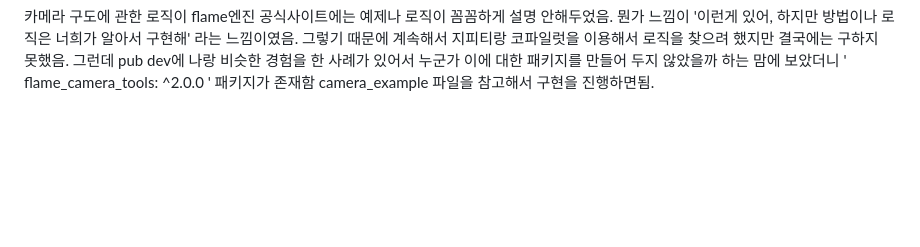
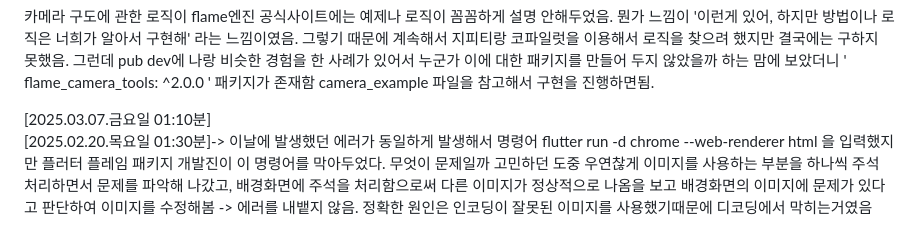
Before and after one commit to wanni29/survivors-game, a Markdown page: README.md, the part around the change. GitHub-like rendering; blank space fills up the shorter version.

Commit message:
리드미 정리완료 / 에러발생 : 느낌표 및 물음표 제대로 나오지 않는 에러 잡아야함 / 시네마틱 본프로젝트에 적용하기 / 불필요한 로고문 제거하기

```diff
--- a/README.md
+++ b/README.md
@@ -91,3 +91,12 @@ flame 버전 '1.25.0' 버전은 안정화가 되었기때문에 cors정책이나
 뭔가 느낌이 '이런게 있어, 하지만 방법이나 로직은 너희가 알아서 구현해' 라는 느낌이였음. 그렇기 때문에 계속해서 지피티랑 코파일럿을 이용해서 로직을 찾으려 했지만 결국에는 구하지 못했음.
 그런데 pub dev에 나랑 비슷한 경험을 한 사례가 있어서 누군가 이에 대한 패키지를 만들어 두지 않았을까 하는 맘에 보았더니 '  flame_camera_tools: ^2.0.0 ' 패키지가 존재함 camera_example 파일을 참고해서 구현을 진행하면됨.
 </div>
+
+<div style="border: 1px solid #4CAF50; padding: 10px; border-radius: 5px;">
+[2025.03.07.금요일 01:10분]
+
+[2025.02.20.목요일 01:30분]-> 이날에 발생했던 에러가 동일하게 발생해서 명령어 flutter run -d chrome --web-renderer html 을 입력했지만
+플러터 플레임 패키지 개발진이 이 명령어를 막아두었다. 무엇이 문제일까 고민하던 도중 우연찮게 이미지를 사용하는 부분을 하나씩 주석 처리하면서
+문제를 파악해 나갔고, 배경화면에 주석을 처리함으로써 다른 이미지가 정상적으로 나옴을 보고 배경화면의 이미지에 문제가 있다고 판단하여
+이미지를 수정해봄 -> 에러를 내뱉지 않음. 정확한 원인은 인코딩이 잘못된 이미지를 사용했기때문에 디코딩에서 막히는거였음
+</div>
```
